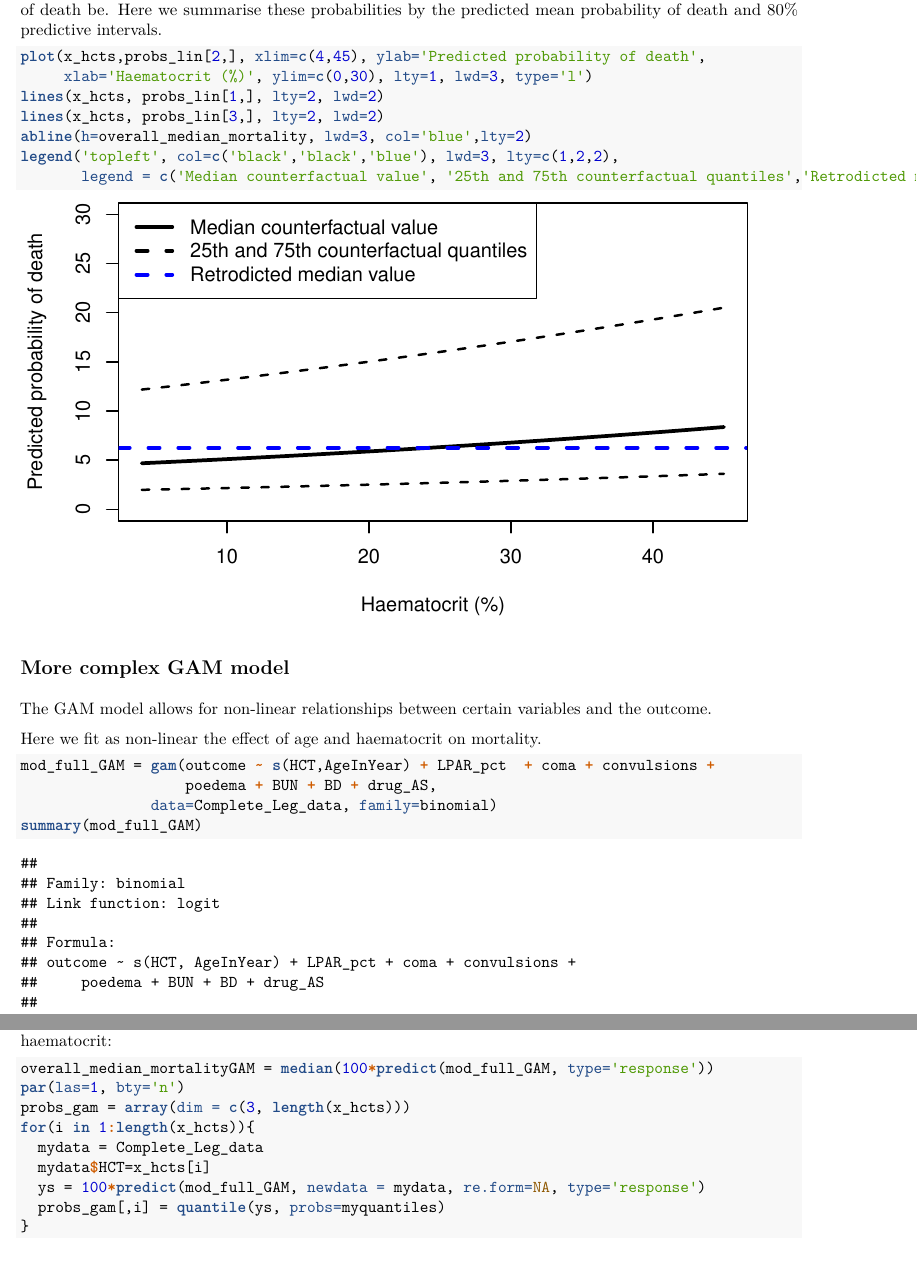
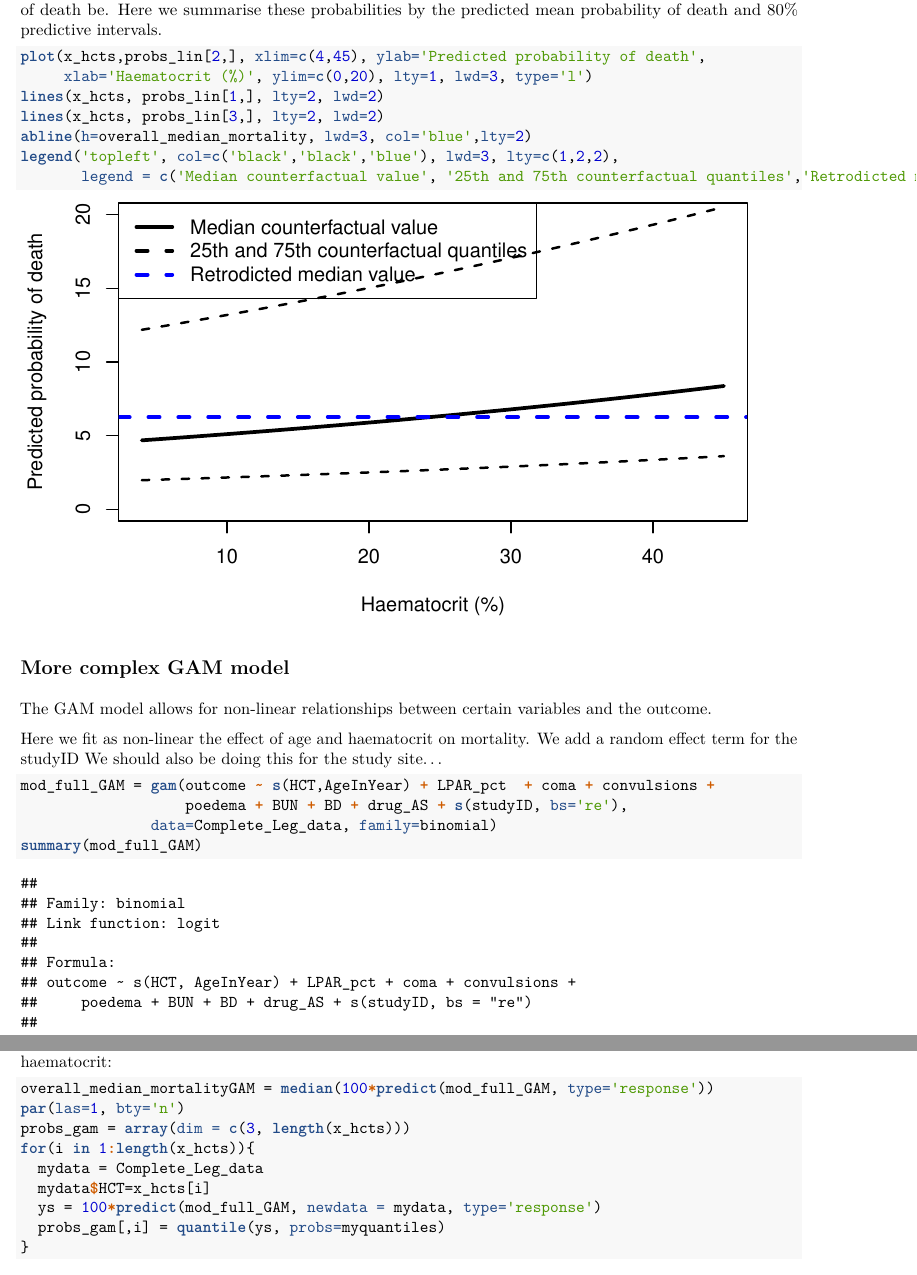
Before and after one commit to Stije/SevereMalariaAnalysis, an R Markdown document (LegacyAnalysis.Rmd): two parts of pages 5 and 6 of 7, joined at a grey line, cut so that both start at the same text. The pictures show the output file LegacyAnalysis.pdf that the author committed with the source.

````diff
--- a/LegacyAnalysis.Rmd
+++ b/LegacyAnalysis.Rmd
@@ -168,7 +168,7 @@
 
 ```{r}
 plot(x_hcts,probs_lin[2,], xlim=c(4,45), ylab='Predicted probability of death',
-     xlab='Haematocrit (%)', ylim=c(0,30), lty=1, lwd=3, type='l')
+     xlab='Haematocrit (%)', ylim=c(0,20), lty=1, lwd=3, type='l')
 lines(x_hcts, probs_lin[1,], lty=2, lwd=2)
 lines(x_hcts, probs_lin[3,], lty=2, lwd=2)
 abline(h=overall_median_mortality, lwd=3, col='blue',lty=2)
@@ -182,10 +182,12 @@
 The GAM model allows for non-linear relationships between certain variables and the outcome.
 
 Here we fit as non-linear the effect of age and haematocrit on mortality.
+We add a random effect term for the studyID
+We should also be doing this for the study site...
 
 ```{r deathmodel_GAM}
 mod_full_GAM = gam(outcome ~ s(HCT,AgeInYear) + LPAR_pct  + coma + convulsions +
-                   poedema + BUN + BD + drug_AS,
+                   poedema + BUN + BD + drug_AS + s(studyID, bs='re'),
                data=Complete_Leg_data, family=binomial)
 summary(mod_full_GAM)
 ```
@@ -200,7 +202,7 @@
 for(i in 1:length(x_hcts)){
   mydata = Complete_Leg_data
   mydata$HCT=x_hcts[i]
-  ys = 100*predict(mod_full_GAM, newdata = mydata, re.form=NA, type='response')
+  ys = 100*predict(mod_full_GAM, newdata = mydata, type='response')
   probs_gam[,i] = quantile(ys, probs=myquantiles)
 }
 ```
````
Also changed, not shown: G6PD_Anaemia_DAG.pdf (added), LegacyAnalysis.nb.html, LegacyAnalysis.pdf, LegacyAnalysis.tex, LegacyAnalysis_files/figure-latex/ExploratoryPlots-1.pdf, LegacyAnalysis_files/figure-latex/counterfactualPlots-1.pdf, LegacyAnalysis_files/figure-latex/unnamed-chunk-7-1.pdf (added), Severe_Malaria_DAG.pdf (added), LegacyAnalysis.Rmd (4 more changed lines), 1 other file.
